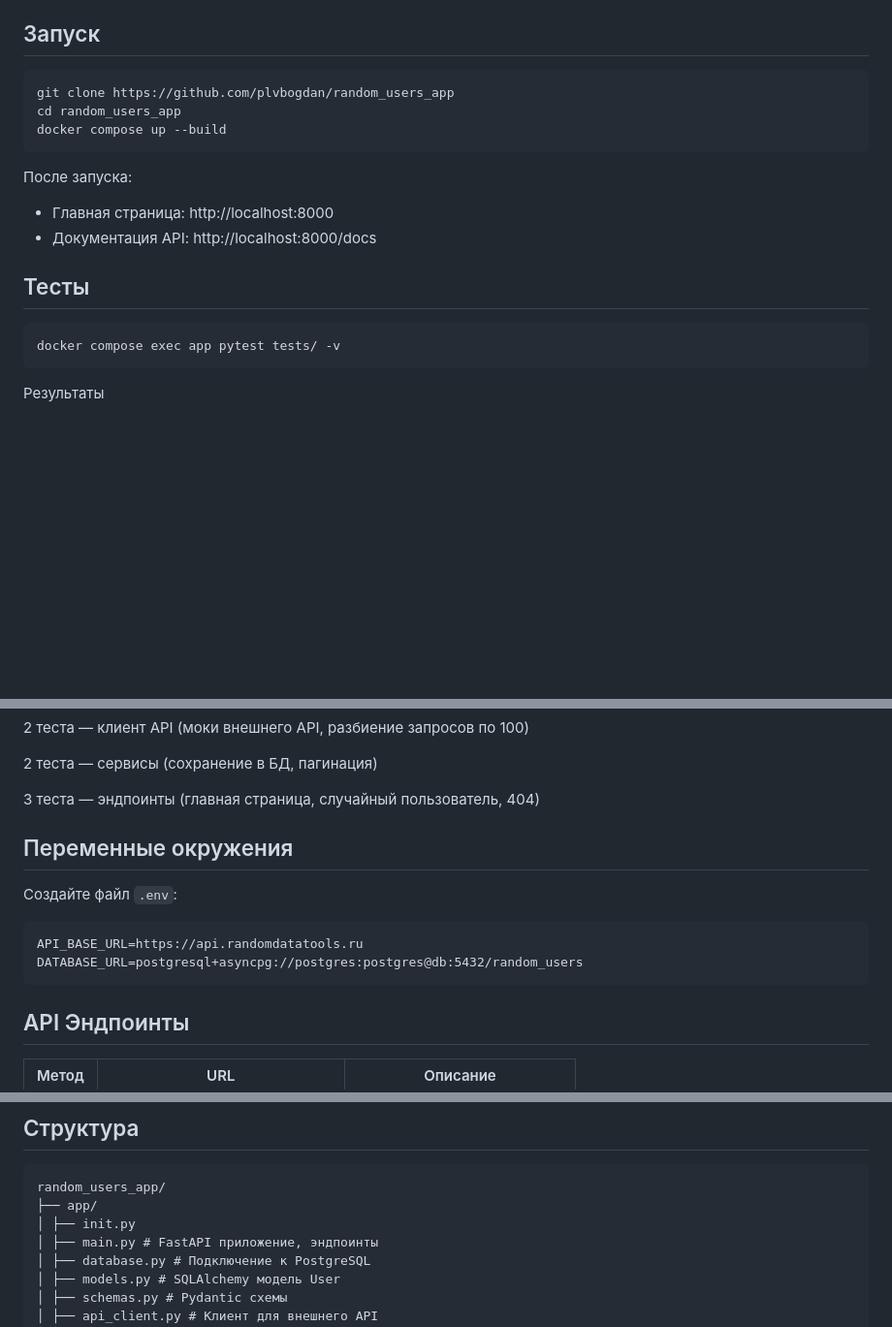
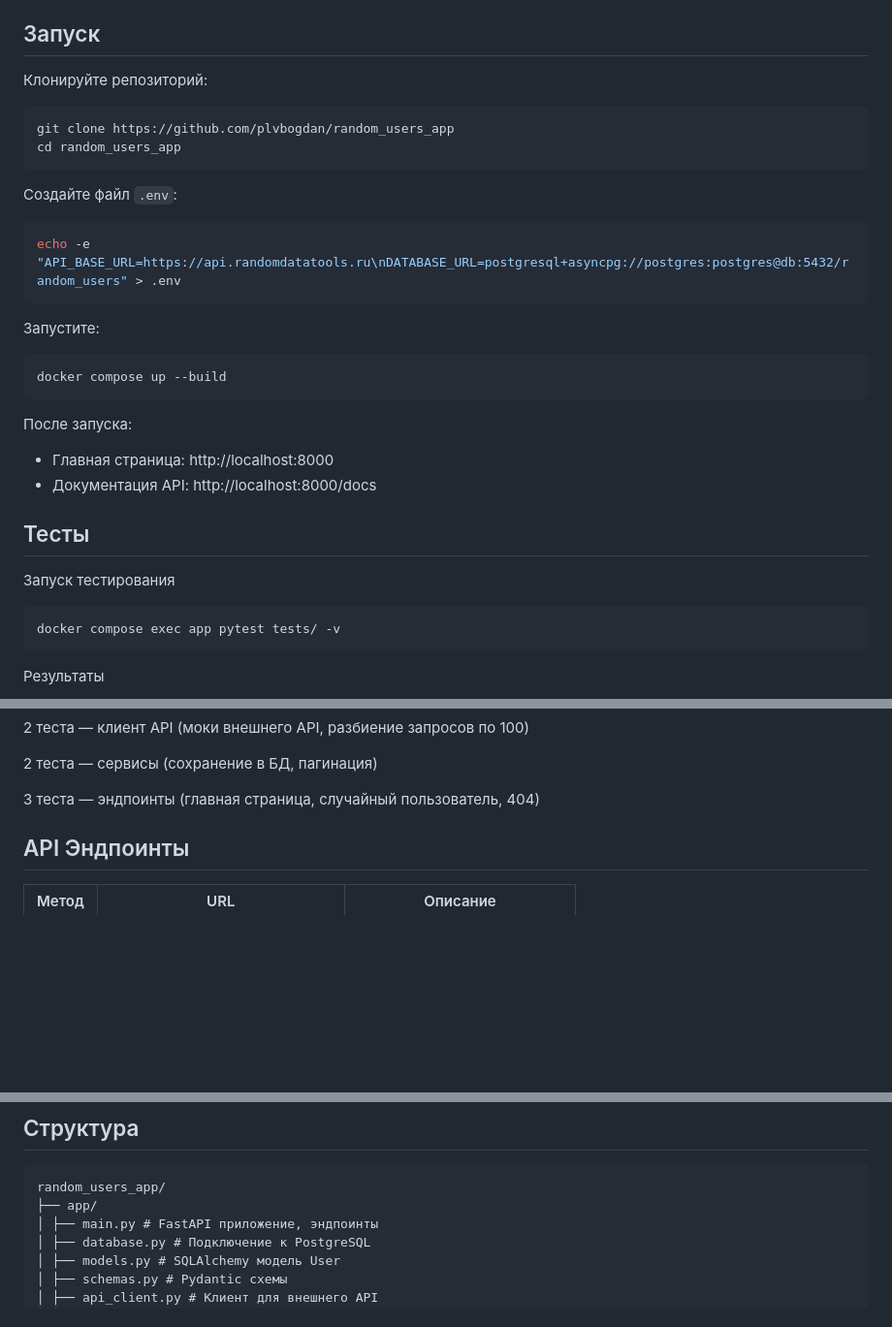
Before and after one commit to plvbogdan/random_users_app, a Markdown page: README.md, 3 parts joined by grey strips. Shown at 97% size. Drawn GitHub-style; blank space fills up the shorter version.

````diff
--- a/README.md
+++ b/README.md
@@ -28,9 +28,17 @@
 
 ## Запуск
 
+Клонируйте репозиторий:
 ```bash
 git clone https://github.com/plvbogdan/random_users_app
 cd random_users_app
+```
+Создайте файл `.env`:
+```bash
+echo -e "API_BASE_URL=https://api.randomdatatools.ru\nDATABASE_URL=postgresql+asyncpg://postgres:postgres@db:5432/random_users" > .env
+```
+Запустите:
+```bash
 docker compose up --build
 ```
 
@@ -39,6 +47,7 @@ docker compose up --build
 - Документация API: http://localhost:8000/docs
 
 ## Тесты
+Запуск тестирования
 
 ```bash
 docker compose exec app pytest tests/ -v
@@ -65,14 +74,6 @@ tests/test_services.py::test_pagination_works PASSED                     [100%]
 
 3 теста — эндпоинты (главная страница, случайный пользователь, 404)
 
-## Переменные окружения
-
-Создайте файл `.env`:
-
-```
-API_BASE_URL=https://api.randomdatatools.ru
-DATABASE_URL=postgresql+asyncpg://postgres:postgres@db:5432/random_users
-```
 
 ## API Эндпоинты
 
@@ -90,7 +91,6 @@ DATABASE_URL=postgresql+asyncpg://postgres:postgres@db:5432/random_users
 ```
 random_users_app/
 ├── app/
-│ ├── init.py
 │ ├── main.py # FastAPI приложение, эндпоинты
 │ ├── database.py # Подключение к PostgreSQL
 │ ├── models.py # SQLAlchemy модель User
````
